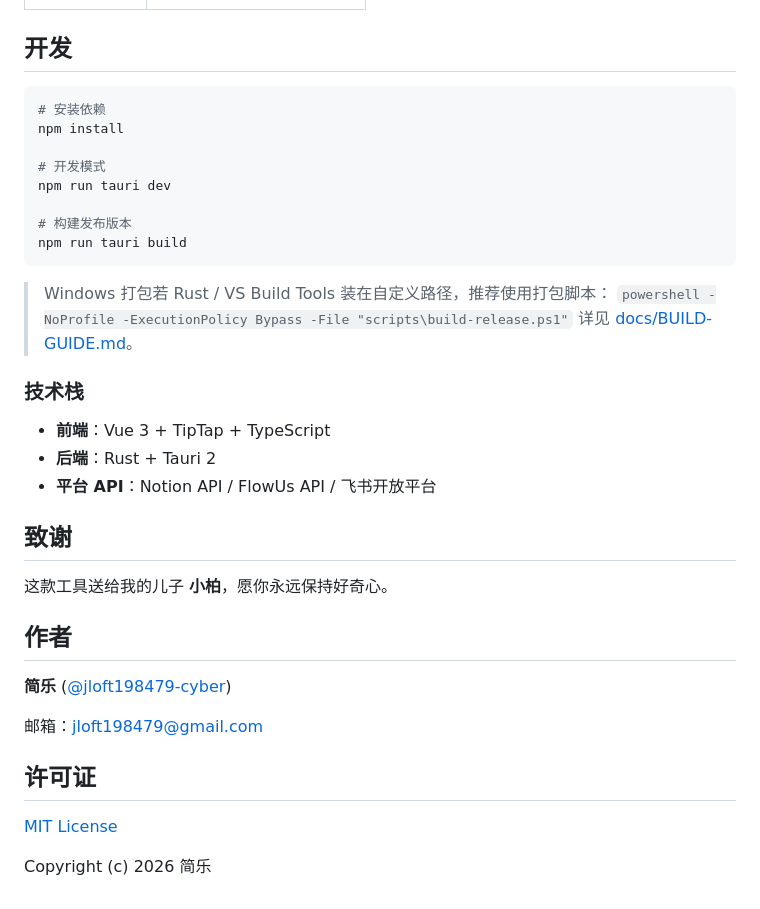
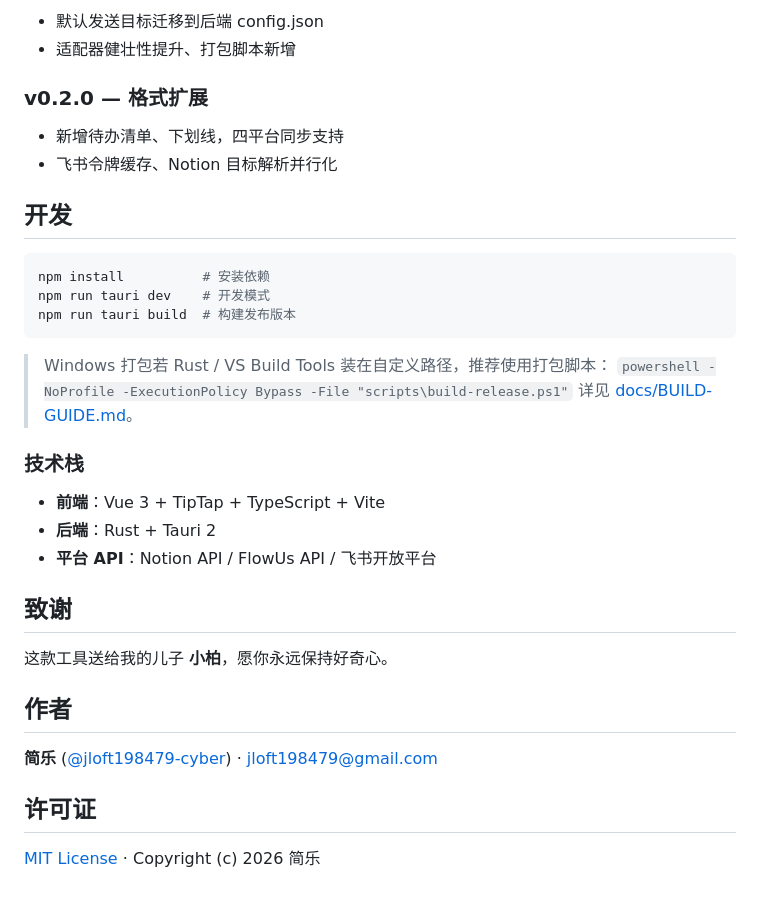
Before and after one commit to jloft198479-cyber/sensend, a Markdown page: README.md, the part around one of its changes. Drawn GitHub-style.

````diff
--- a/README.md
+++ b/README.md
@@ -96,14 +94,17 @@
+- 默认发送目标迁移到后端 config.json
+- 适配器健壮性提升、打包脚本新增
+
+### v0.2.0 — 格式扩展
+
+- 新增待办清单、下划线，四平台同步支持
+- 飞书令牌缓存、Notion 目标解析并行化
+
 ## 开发
 
 ```bash
-# 安装依赖
-npm install
-
-# 开发模式
-npm run tauri dev
-
-# 构建发布版本
-npm run tauri build
+npm install          # 安装依赖
+npm run tauri dev    # 开发模式
+npm run tauri build  # 构建发布版本
 ```
 
 > Windows 打包若 Rust / VS Build Tools 装在自定义路径，推荐使用打包脚本：
@@ -112,7 +113,7 @@ npm run tauri build
 
 ### 技术栈
 
-- **前端**：Vue 3 + TipTap + TypeScript
+- **前端**：Vue 3 + TipTap + TypeScript + Vite
 - **后端**：Rust + Tauri 2
 - **平台 API**：Notion API / FlowUs API / 飞书开放平台
 
@@ -122,12 +123,8 @@ npm run tauri build
 
 ## 作者
 
-**简乐** ([@jloft198479-cyber](https://github.com/jloft198479-cyber))
-
-邮箱：jloft198479@gmail.com
+**简乐** ([@jloft198479-cyber](https://github.com/jloft198479-cyber)) · jloft198479@gmail.com
 
 ## 许可证
 
-[MIT License](LICENSE)
-
-Copyright (c) 2026 简乐
+[MIT License](LICENSE) · Copyright (c) 2026 简乐
````
Also changed, not shown: other parts of README.md (+64 -66 lines), docs/images/brand-courier.png (added), docs/images/brand-hero.png (added), docs/images/minimal-philosophy.png (added).
